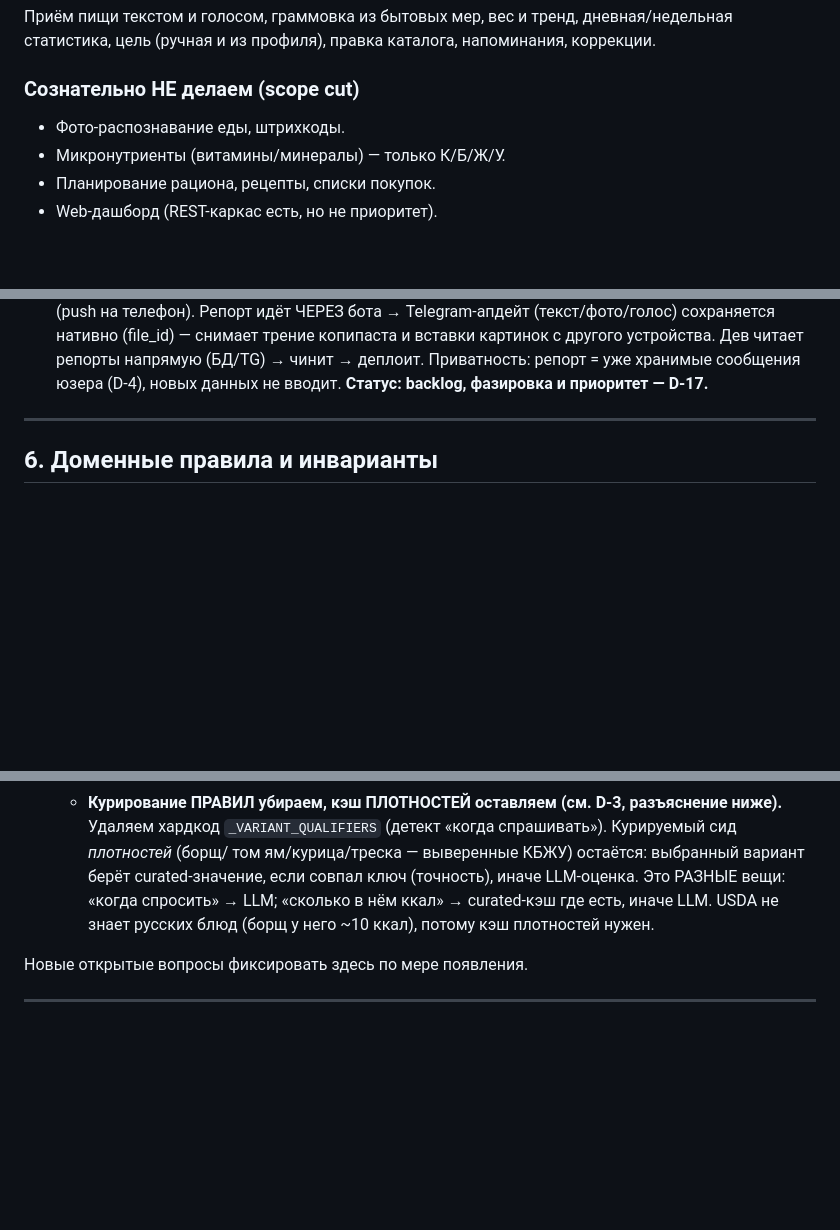
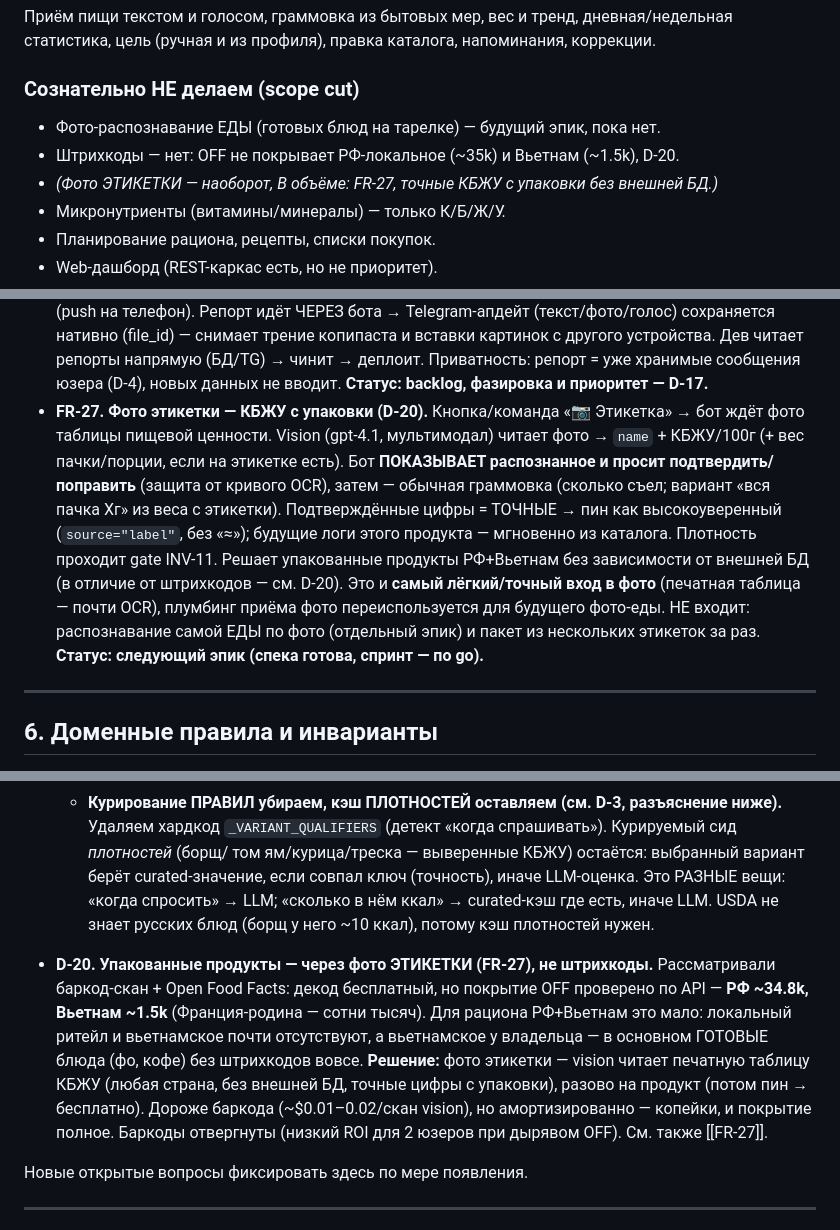
Before and after one commit to DaniilGreen/nutrition-bot, a Markdown page: docs/SPEC.md, 3 parts joined by grey strips. Rendered like a GitHub page; blank space fills up the shorter version.

Commit message:
docs(spec): FR-27 фото этикетки + D-20 (этикетка вместо штрихкода)
#comment Записал фичу «фото этикетки»: vision читает таблицу КБЖУ с упаковки → подтверждение → пин. Отвергли штрихкоды — OFF покрывает РФ ~35k, Вьетнам ~1.5k (мало). Спека-первая перед спринтом.

```diff
--- a/docs/SPEC.md
+++ b/docs/SPEC.md
@@ -43,7 +43,9 @@
 статистика, цель (ручная и из профиля), правка каталога, напоминания, коррекции.
 
 ### Сознательно НЕ делаем (scope cut)
-- Фото-распознавание еды, штрихкоды.
+- Фото-распознавание ЕДЫ (готовых блюд на тарелке) — будущий эпик, пока нет.
+- Штрихкоды — нет: OFF не покрывает РФ-локальное (~35k) и Вьетнам (~1.5k), D-20.
+- *(Фото ЭТИКЕТКИ — наоборот, В объёме: FR-27, точные КБЖУ с упаковки без внешней БД.)*
 - Микронутриенты (витамины/минералы) — только К/Б/Ж/У.
 - Планирование рациона, рецепты, списки покупок.
 - Web-дашборд (REST-каркас есть, но не приоритет).
@@ -172,6 +174,17 @@
   (file_id) — снимает трение копипаста и вставки картинок с другого устройства. Дев читает репорты
   напрямую (БД/TG) → чинит → деплоит. Приватность: репорт = уже хранимые сообщения юзера (D-4),
   новых данных не вводит. **Статус: backlog, фазировка и приоритет — D-17.**
+- **FR-27.** **Фото этикетки — КБЖУ с упаковки (D-20).** Кнопка/команда «📷 Этикетка» → бот ждёт
+  фото таблицы пищевой ценности. Vision (gpt-4.1, мультимодал) читает фото → `name` + КБЖУ/100г
+  (+ вес пачки/порции, если на этикетке есть). Бот **ПОКАЗЫВАЕТ распознанное и просит подтвердить/
+  поправить** (защита от кривого OCR), затем — обычная граммовка (сколько съел; вариант «вся пачка
+  Xг» из веса с этикетки). Подтверждённые цифры = ТОЧНЫЕ → пин как высокоуверенный (`source="label"`,
+  без «≈»); будущие логи этого продукта — мгновенно из каталога. Плотность проходит gate INV-11.
+  Решает упакованные продукты РФ+Вьетнам без зависимости от внешней БД (в отличие от штрихкодов —
+  см. D-20). Это и **самый лёгкий/точный вход в фото** (печатная таблица — почти OCR), плумбинг
+  приёма фото переиспользуется для будущего фото-еды. НЕ входит: распознавание самой ЕДЫ по фото
+  (отдельный эпик) и пакет из нескольких этикеток за раз. **Статус: следующий эпик (спека готова,
+  спринт — по go).**
 
 ---
 
@@ -488,6 +501,15 @@
     ккал» → curated-кэш где есть, иначе LLM. USDA не знает русских блюд (борщ у него ~10 ккал), потому
     кэш плотностей нужен.
 
+- **D-20.** **Упакованные продукты — через фото ЭТИКЕТКИ (FR-27), не штрихкоды.** Рассматривали
+  баркод-скан + Open Food Facts: декод бесплатный, но покрытие OFF проверено по API — **РФ ~34.8k,
+  Вьетнам ~1.5k** (Франция-родина — сотни тысяч). Для рациона РФ+Вьетнам это мало: локальный ритейл
+  и вьетнамское почти отсутствуют, а вьетнамское у владельца — в основном ГОТОВЫЕ блюда (фо, кофе)
+  без штрихкодов вовсе. **Решение:** фото этикетки — vision читает печатную таблицу КБЖУ (любая
+  страна, без внешней БД, точные цифры с упаковки), разово на продукт (потом пин → бесплатно).
+  Дороже баркода (~$0.01–0.02/скан vision), но амортизированно — копейки, и покрытие полное.
+  Баркоды отвергнуты (низкий ROI для 2 юзеров при дырявом OFF). См. также [[FR-27]].
+
 Новые открытые вопросы фиксировать здесь по мере появления.
 
 ---
```
